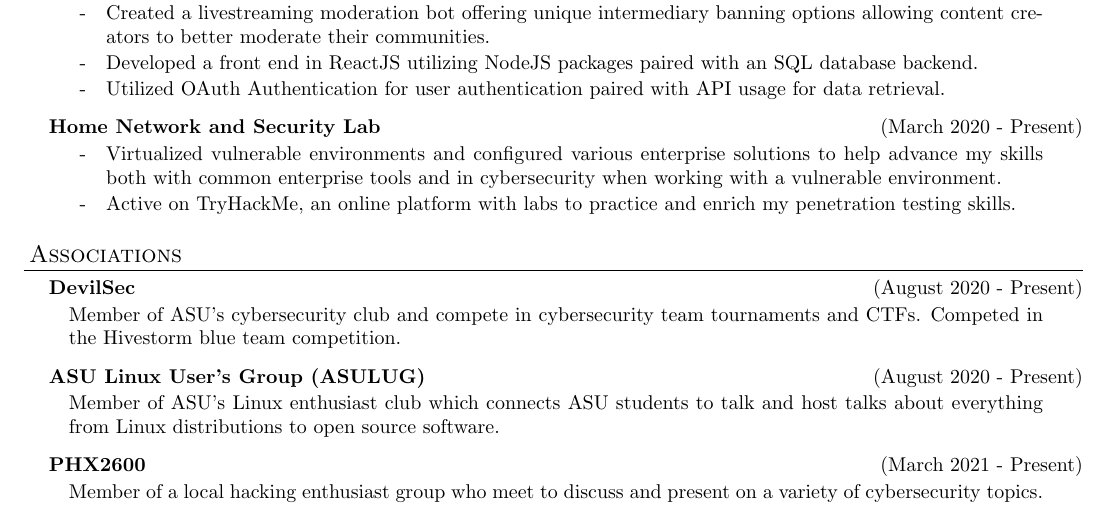
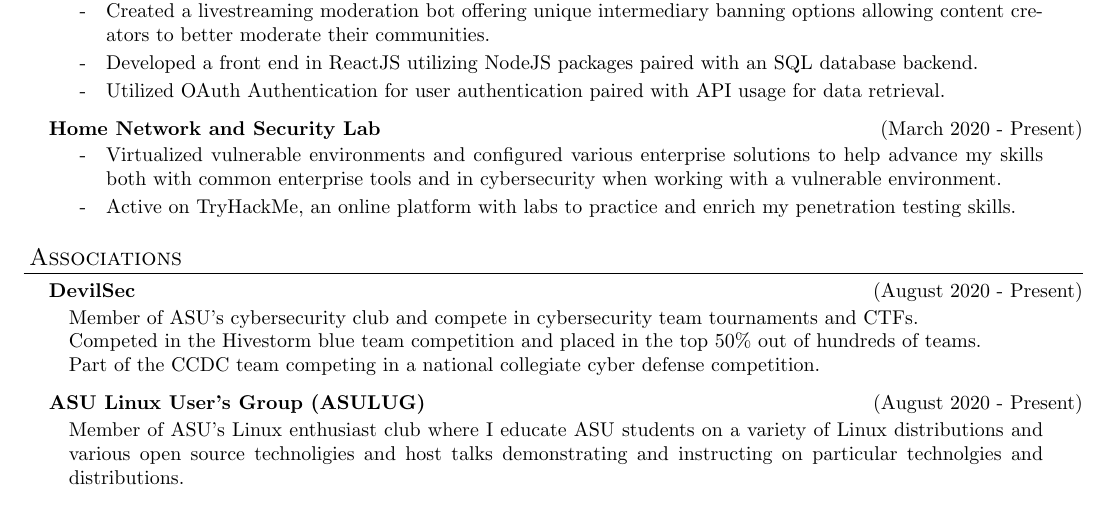
Before and after one commit to daylamtayari/Resume, a LaTeX CV (resume.tex): part of the page, cut so that both start at the same text. Compiled offline with pdfLaTeX.

Commit message:
Updated club section

```diff
--- a/resume.tex
+++ b/resume.tex
@@ -177,15 +177,17 @@ urlcolor=MyDarkBlue}
 
 \begin{resume_section}{Associations}
   	\begin{resume_subsection}[(August 2020 - Present)]{DevilSec}
-		Member of ASU's cybersecurity club and compete in cybersecurity team tournaments and CTFs. Competed in the Hivestorm blue team competition.
+		Member of ASU's cybersecurity club and compete in cybersecurity team tournaments and CTFs.\\
+        Competed in the Hivestorm blue team competition and placed in the top 50\% out of hundreds of teams.\\
+        Part of the CCDC team competing in a national collegiate cyber defense competition.
   	\end{resume_subsection}
   	\vspace{2\secsep}
   	\begin{resume_subsection}[(August 2020 - Present)]{ASU Linux User's Group (ASULUG)}
-  	Member of ASU's Linux enthusiast club which connects ASU students to talk and host talks about everything from Linux distributions to open source software.
+  	Member of ASU's Linux enthusiast club where I educate ASU students on a variety of Linux distributions and various open source technoligies and host talks demonstrating and instructing on particular technolgies and distributions.
   	\end{resume_subsection}
-  	\vspace{2\secsep}
-  	\begin{resume_subsection}[(March 2021 - Present)]{PHX2600}
-  	Member of a local hacking enthusiast group who meet to discuss and present on a variety of cybersecurity topics.
-  	\end{resume_subsection}
+  	%\vspace{2\secsep}
+  	%\begin{resume_subsection}[(March 2021 - Present)]{PHX2600}
+  	%Member of a local hacking enthusiast group who meet to discuss and present on a variety of cybersecurity topics.
+  	%\end{resume_subsection}
 \end{resume_section}
 \end{document}
```
Also changed, not shown: resume.pdf.
